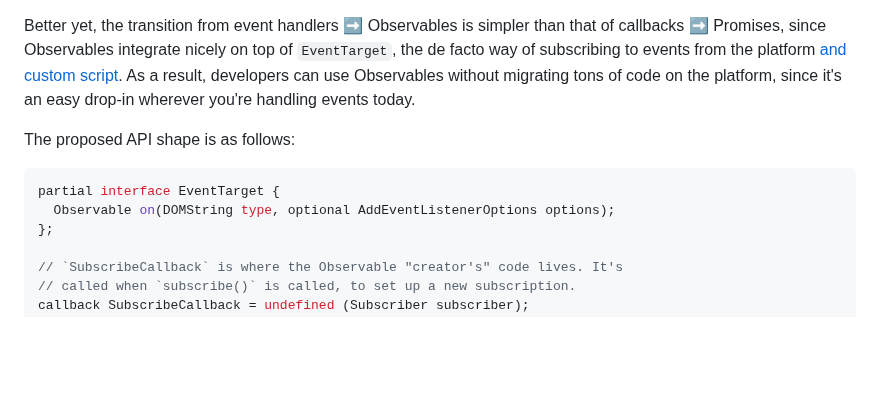
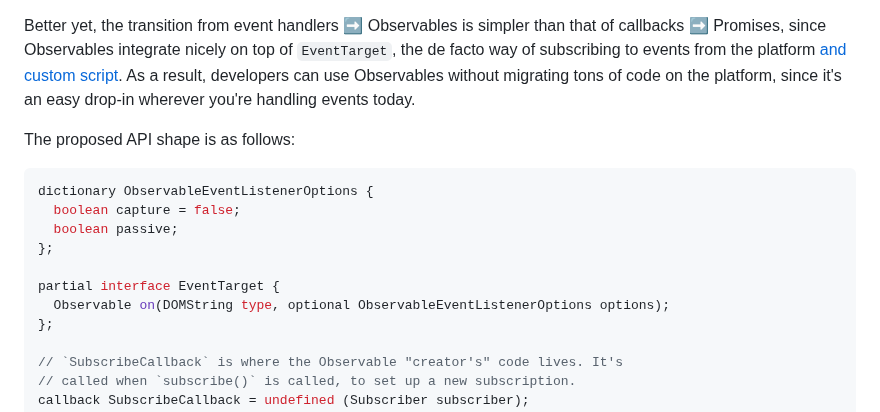
Before and after one commit to WICG/observable, a Markdown page: README.md, the part around the change. Rendered like a GitHub page; blank space fills up the shorter version.

Commit message:
Use `ObservableEventListenerOptions` (#67)

````diff
--- a/README.md
+++ b/README.md
@@ -281,8 +281,13 @@ the platform, since it's an easy drop-in wherever you're handling events today.
 The proposed API shape is as follows:
 
 ```js
+dictionary ObservableEventListenerOptions {
+  boolean capture = false;
+  boolean passive;
+};
+
 partial interface EventTarget {
-  Observable on(DOMString type, optional AddEventListenerOptions options);
+  Observable on(DOMString type, optional ObservableEventListenerOptions options);
 };
 
 // `SubscribeCallback` is where the Observable "creator's" code lives. It's
````
